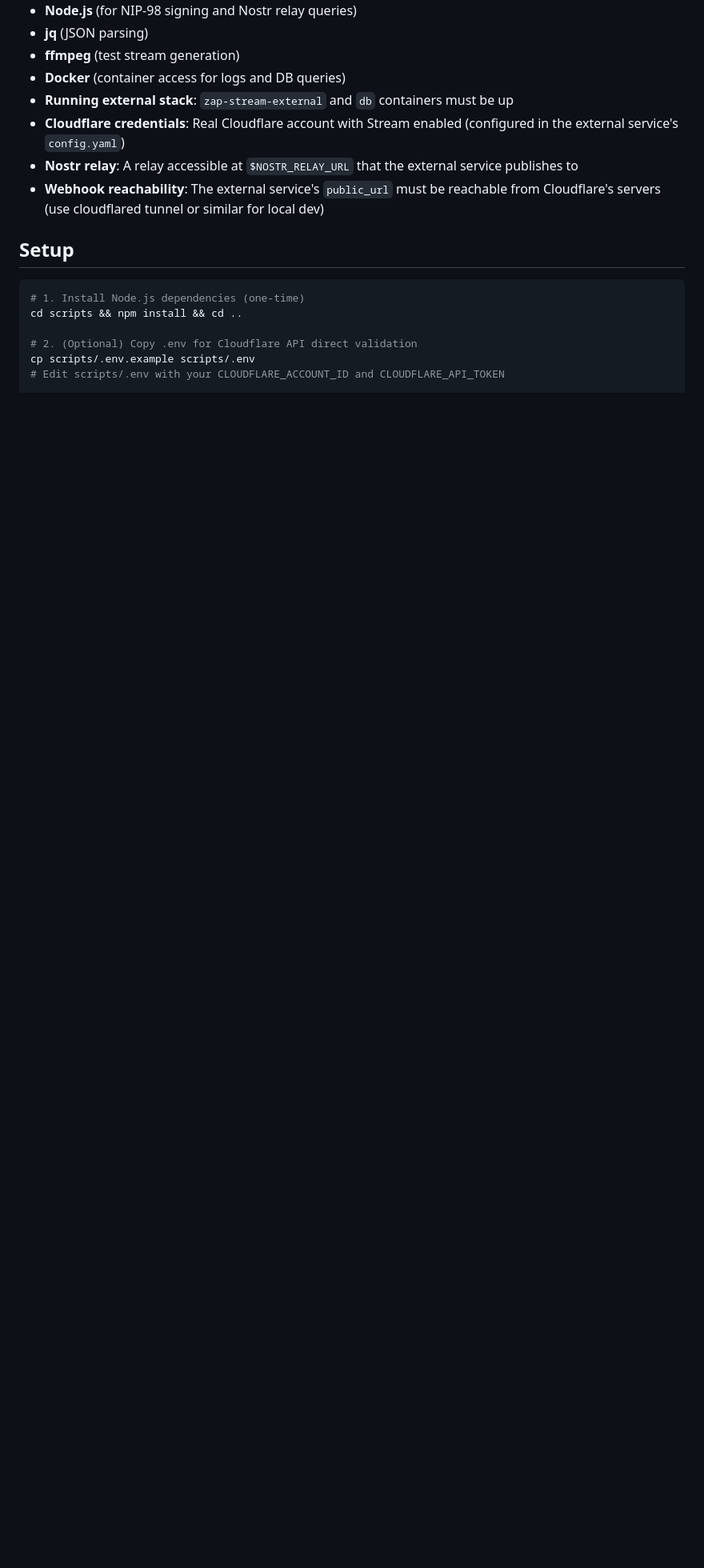
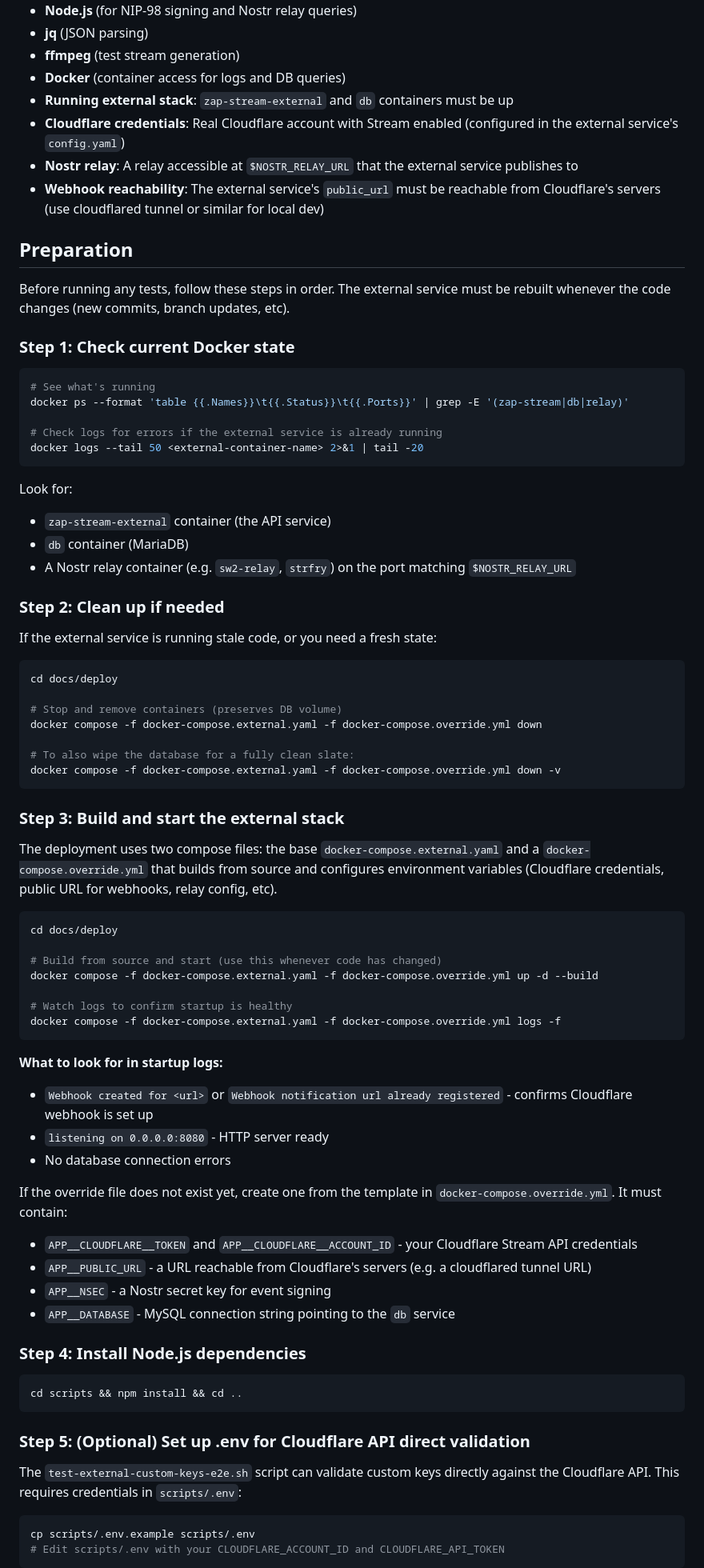
Before and after one commit to v0l/zap-stream-core, a Markdown page: scripts/E2E_TESTING.md, the part around one of its changes. Shown at 80% size. GitHub-like rendering; blank space fills up the shorter version.

Commit message:
Add Docker preparation steps to e2e test docs
Includes step-by-step instructions for checking current containers,
cleaning up stale state, building from source with the compose
override, and verifying readiness before running tests.

Co-Authored-By: Claude Opus 4.6 <noreply@anthropic.com>

````diff
--- a/scripts/E2E_TESTING.md
+++ b/scripts/E2E_TESTING.md
@@ -38,13 +38,76 @@ The test harness validates the full lifecycle: API authentication, Cloudflare Li
 - **Nostr relay**: A relay accessible at `$NOSTR_RELAY_URL` that the external service publishes to
 - **Webhook reachability**: The external service's `public_url` must be reachable from Cloudflare's servers (use cloudflared tunnel or similar for local dev)
 
-## Setup
+## Preparation
+
+Before running any tests, follow these steps in order. The external service must be rebuilt whenever the code changes (new commits, branch updates, etc).
+
+### Step 1: Check current Docker state
 
 ```bash
-# 1. Install Node.js dependencies (one-time)
+# See what's running
+docker ps --format 'table {{.Names}}\t{{.Status}}\t{{.Ports}}' | grep -E '(zap-stream|db|relay)'
+
+# Check logs for errors if the external service is already running
+docker logs --tail 50 <external-container-name> 2>&1 | tail -20
+```
+
+Look for:
+- `zap-stream-external` container (the API service)
+- `db` container (MariaDB)
+- A Nostr relay container (e.g. `sw2-relay`, `strfry`) on the port matching `$NOSTR_RELAY_URL`
+
+### Step 2: Clean up if needed
+
+If the external service is running stale code, or you need a fresh state:
+
+```bash
+cd docs/deploy
+
+# Stop and remove containers (preserves DB volume)
+docker compose -f docker-compose.external.yaml -f docker-compose.override.yml down
+
+# To also wipe the database for a fully clean slate:
+docker compose -f docker-compose.external.yaml -f docker-compose.override.yml down -v
+```
+
+### Step 3: Build and start the external stack
+
+The deployment uses two compose files: the base `docker-compose.external.yaml` and a `docker-compose.override.yml` that builds from source and configures environment variables (Cloudflare credentials, public URL for webhooks, relay config, etc).
+
+```bash
+cd docs/deploy
+
+# Build from source and start (use this whenever code has changed)
+docker compose -f docker-compose.external.yaml -f docker-compose.override.yml up -d --build
+
+# Watch logs to confirm startup is healthy
+docker compose -f docker-compose.external.yaml -f docker-compose.override.yml logs -f
+```
+
+**What to look for in startup logs:**
+- `Webhook created for <url>` or `Webhook notification url already registered` - confirms Cloudflare webhook is set up
+- `listening on 0.0.0.0:8080` - HTTP server ready
+- No database connection errors
+
+If the override file does not exist yet, create one from the template in `docker-compose.override.yml`. It must contain:
+- `APP__CLOUDFLARE__TOKEN` and `APP__CLOUDFLARE__ACCOUNT_ID` - your Cloudflare Stream API credentials
+- `APP__PUBLIC_URL` - a URL reachable from Cloudflare's servers (e.g. a cloudflared tunnel URL)
+- `APP__NSEC` - a Nostr secret key for event signing
+- `APP__DATABASE` - MySQL connection string pointing to the `db` service
+
+### Step 4: Install Node.js dependencies
+
+```bash
 cd scripts && npm install && cd ..
+```
 
-# 2. (Optional) Copy .env for Cloudflare API direct validation
+### Step 5: (Optional) Set up .env for Cloudflare API direct validation
+
+The `test-external-custom-keys-e2e.sh` script can validate custom keys directly against the Cloudflare API. This requires credentials in `scripts/.env`:
+
+```bash
 cp scripts/.env.example scripts/.env
 # Edit scripts/.env with your CLOUDFLARE_ACCOUNT_ID and CLOUDFLARE_API_TOKEN
+```
 
````
Also changed, not shown: other parts of scripts/E2E_TESTING.md (+11 -4 lines).
